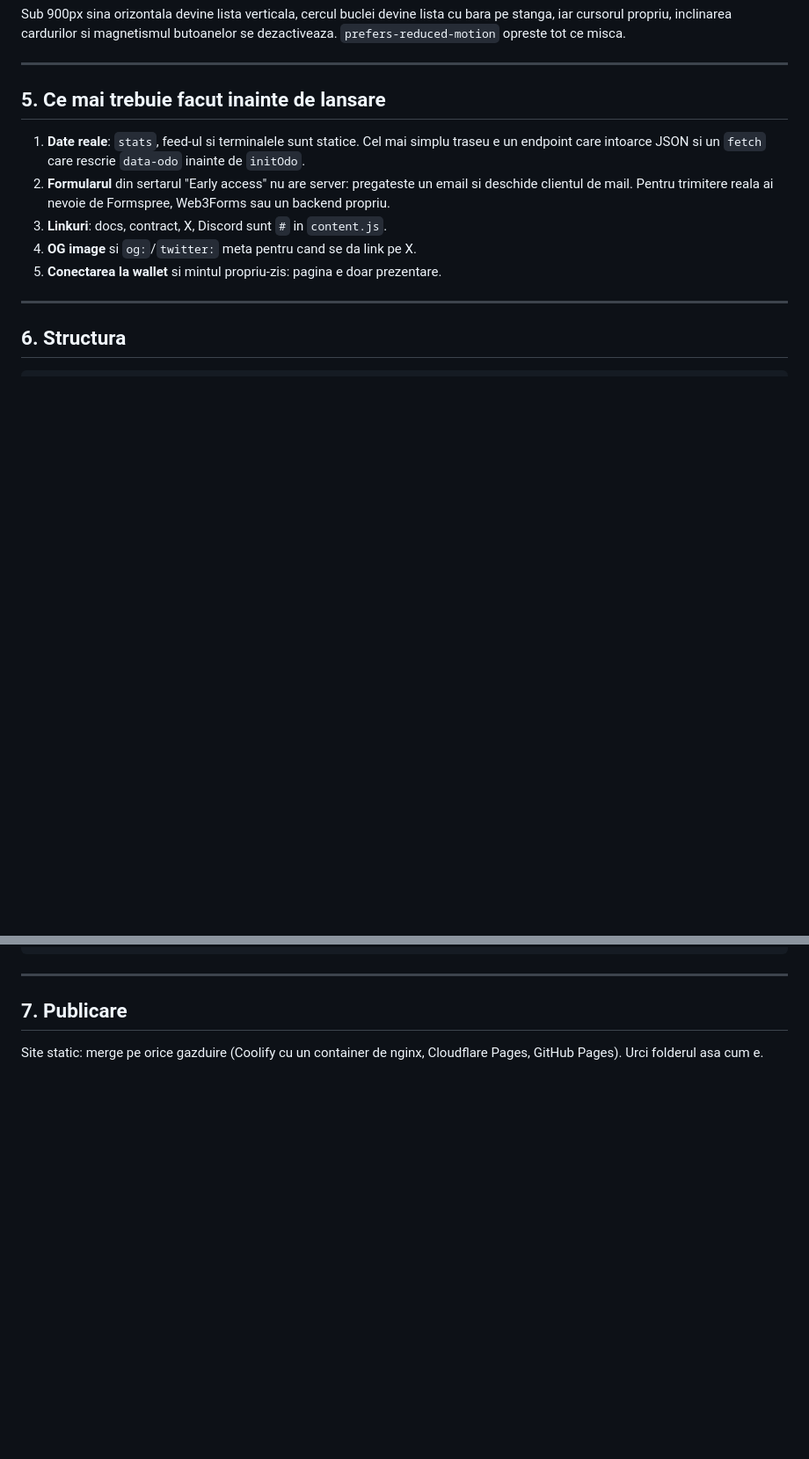
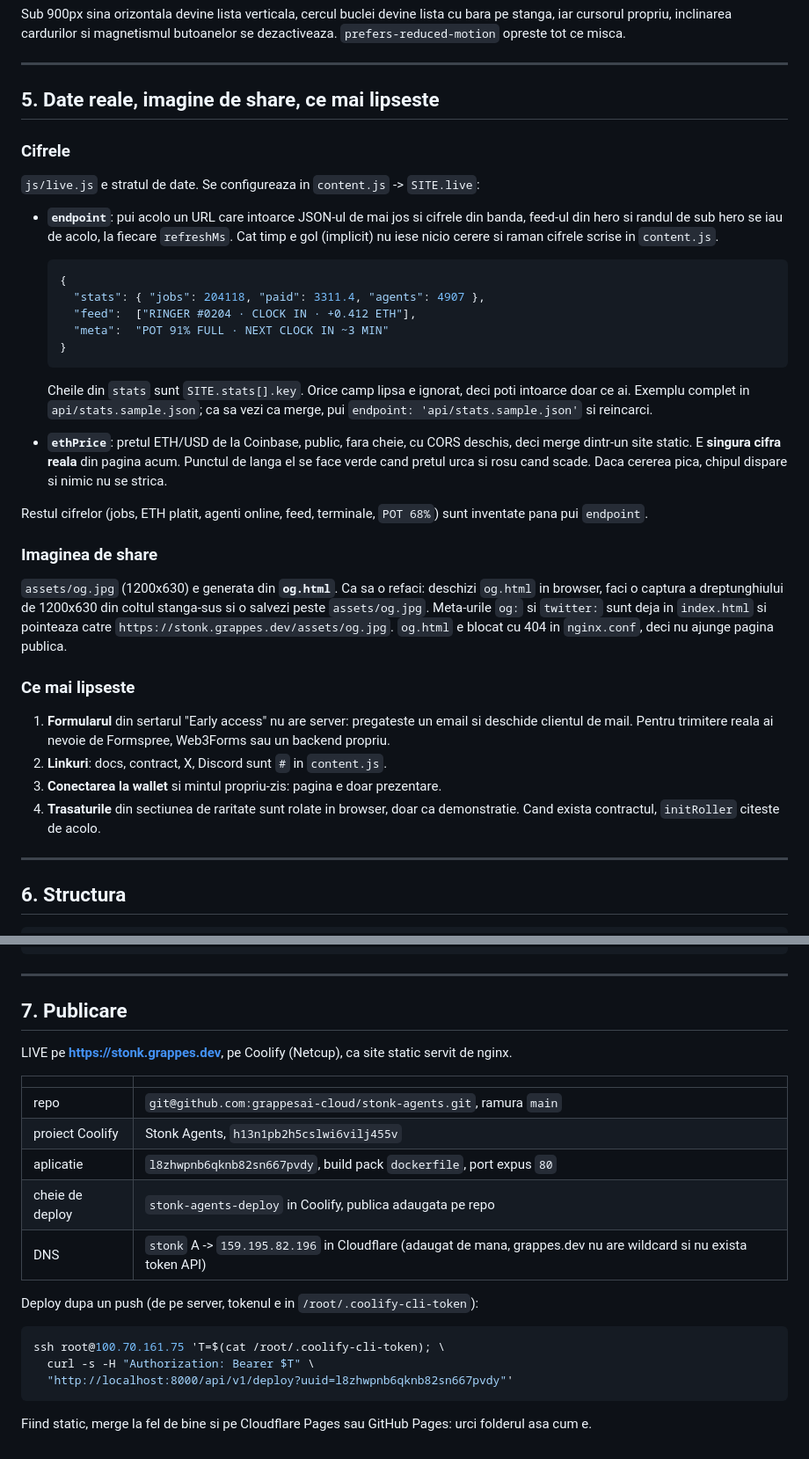
Before and after one commit to grappesai-cloud/stonk, a Markdown page: README.md, 2 parts joined by grey strips. Shown at 88% size. Drawn GitHub-style; blank space fills up the shorter version.

Commit message:
Document live data layer, OG image workflow and Coolify deploy

````diff
--- a/README.md
+++ b/README.md
@@ -105,17 +105,55 @@ butoanelor se dezactiveaza. `prefers-reduced-motion` opreste tot ce misca.
 
 ---
 
-## 5. Ce mai trebuie facut inainte de lansare
+## 5. Date reale, imagine de share, ce mai lipseste
 
-1. **Date reale**: `stats`, feed-ul si terminalele sunt statice. Cel mai simplu
-   traseu e un endpoint care intoarce JSON si un `fetch` care rescrie
-   `data-odo` inainte de `initOdo`.
-2. **Formularul** din sertarul "Early access" nu are server: pregateste un email
+### Cifrele
+
+`js/live.js` e stratul de date. Se configureaza in `content.js` -> `SITE.live`:
+
+- **`endpoint`**: pui acolo un URL care intoarce JSON-ul de mai jos si cifrele
+  din banda, feed-ul din hero si randul de sub hero se iau de acolo, la fiecare
+  `refreshMs`. Cat timp e gol (implicit) nu iese nicio cerere si raman cifrele
+  scrise in `content.js`.
+
+  ```json
+  {
+    "stats": { "jobs": 204118, "paid": 3311.4, "agents": 4907 },
+    "feed":  ["RINGER #0204 · CLOCK IN · +0.412 ETH"],
+    "meta":  "POT 91% FULL · NEXT CLOCK IN ~3 MIN"
+  }
+  ```
+
+  Cheile din `stats` sunt `SITE.stats[].key`. Orice camp lipsa e ignorat, deci
+  poti intoarce doar ce ai. Exemplu complet in `api/stats.sample.json`; ca sa
+  vezi ca merge, pui `endpoint: 'api/stats.sample.json'` si reincarci.
+
+- **`ethPrice`**: pretul ETH/USD de la Coinbase, public, fara cheie, cu CORS
+  deschis, deci merge dintr-un site static. E **singura cifra reala** din
+  pagina acum. Punctul de langa el se face verde cand pretul urca si rosu cand
+  scade. Daca cererea pica, chipul dispare si nimic nu se strica.
+
+Restul cifrelor (jobs, ETH platit, agenti online, feed, terminale, `POT 68%`)
+sunt inventate pana pui `endpoint`.
+
+### Imaginea de share
+
+`assets/og.jpg` (1200x630) e generata din **`og.html`**. Ca sa o refaci:
+deschizi `og.html` in browser, faci o captura a dreptunghiului de 1200x630 din
+coltul stanga-sus si o salvezi peste `assets/og.jpg`. Meta-urile `og:` si
+`twitter:` sunt deja in `index.html` si pointeaza catre
+`https://stonk.grappes.dev/assets/og.jpg`. `og.html` e blocat cu 404 in
+`nginx.conf`, deci nu ajunge pagina publica.
+
+### Ce mai lipseste
+
+1. **Formularul** din sertarul "Early access" nu are server: pregateste un email
    si deschide clientul de mail. Pentru trimitere reala ai nevoie de Formspree,
    Web3Forms sau un backend propriu.
-3. **Linkuri**: docs, contract, X, Discord sunt `#` in `content.js`.
-4. **OG image** si `og:`/`twitter:` meta pentru cand se da link pe X.
-5. **Conectarea la wallet** si mintul propriu-zis: pagina e doar prezentare.
+2. **Linkuri**: docs, contract, X, Discord sunt `#` in `content.js`.
+3. **Conectarea la wallet** si mintul propriu-zis: pagina e doar prezentare.
+4. **Trasaturile** din sectiunea de raritate sunt rolate in browser, doar ca
+   demonstratie. Cand exista contractul, `initRoller` citeste de acolo.
 
 ---
 
@@ -139,5 +177,24 @@ stonk-agents/
 
 ## 7. Publicare
 
-Site static: merge pe orice gazduire (Coolify cu un container de nginx, Cloudflare
-Pages, GitHub Pages). Urci folderul asa cum e.
+LIVE pe **https://stonk.grappes.dev**, pe Coolify (Netcup), ca site static
+servit de nginx.
+
+| | |
+| --- | --- |
+| repo | `git@github.com:grappesai-cloud/stonk-agents.git`, ramura `main` |
+| proiect Coolify | Stonk Agents, `h13n1pb2h5cslwi6vilj455v` |
+| aplicatie | `l8zhwpnb6qknb82sn667pvdy`, build pack `dockerfile`, port expus `80` |
+| cheie de deploy | `stonk-agents-deploy` in Coolify, publica adaugata pe repo |
+| DNS | `stonk` A -> `159.195.82.196` in Cloudflare (adaugat de mana, grappes.dev nu are wildcard si nu exista token API) |
+
+Deploy dupa un push (de pe server, tokenul e in `/root/.coolify-cli-token`):
+
+```bash
+ssh root@100.70.161.75 'T=$(cat /root/.coolify-cli-token); \
+  curl -s -H "Authorization: Bearer $T" \
+  "http://localhost:8000/api/v1/deploy?uuid=l8zhwpnb6qknb82sn667pvdy"'
+```
+
+Fiind static, merge la fel de bine si pe Cloudflare Pages sau GitHub Pages:
+urci folderul asa cum e.
````
